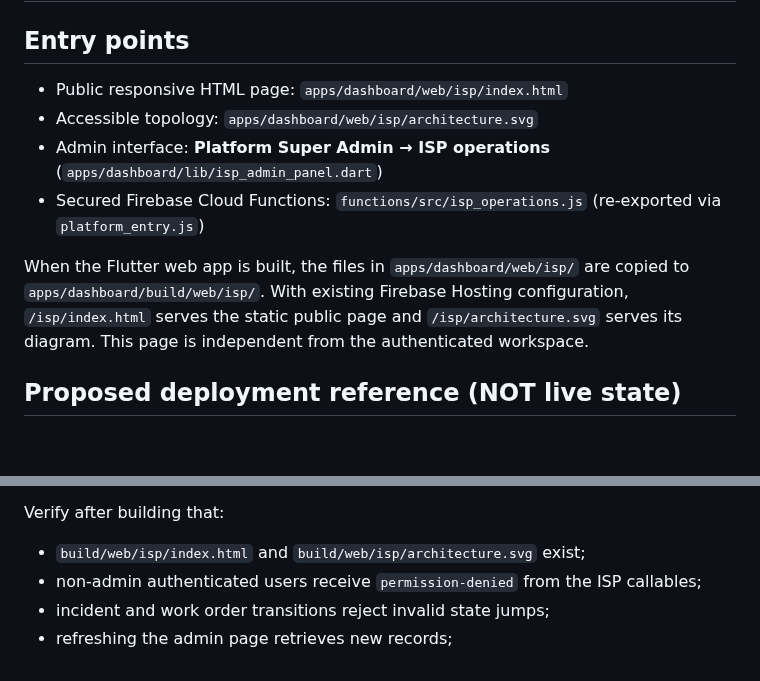
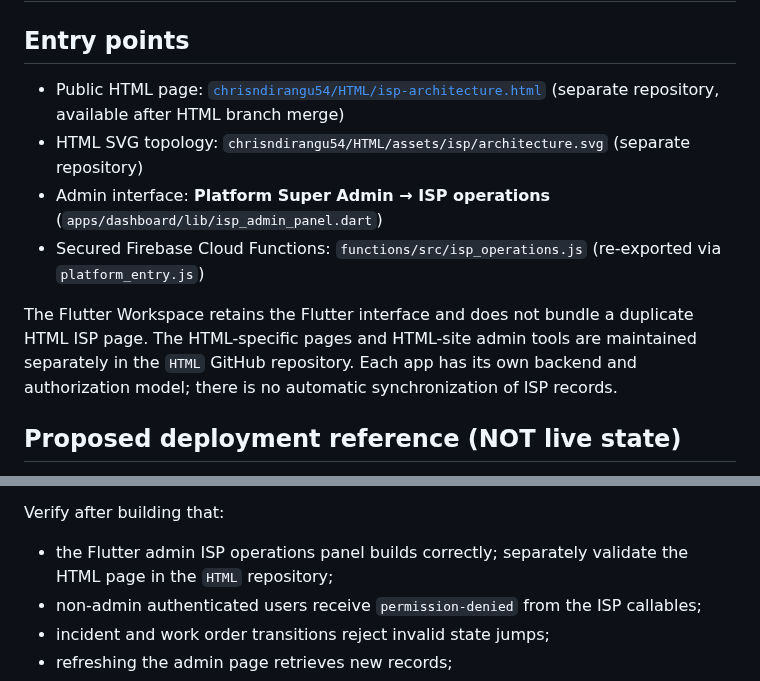
Before and after one commit to chrisndirangu54/TeknTandao-Workspace, a Markdown page: docs/ISP_HYBRID.md, 2 parts joined by grey strips. Rendered like a GitHub page; blank space fills up the shorter version.

Commit message:
docs(isp): keep Flutter in Workspace and move standalone HTML edition to HTML repository

```diff
--- a/docs/ISP_HYBRID.md
+++ b/docs/ISP_HYBRID.md
@@ -2,12 +2,12 @@
 
 ## Entry points
 
-- Public responsive HTML page: `apps/dashboard/web/isp/index.html`
-- Accessible topology: `apps/dashboard/web/isp/architecture.svg`
+- Public HTML page: [`chrisndirangu54/HTML/isp-architecture.html`](https://github.com/chrisndirangu54/HTML/blob/master/isp-architecture.html) (separate repository, available after HTML branch merge)
+- HTML SVG topology: `chrisndirangu54/HTML/assets/isp/architecture.svg` (separate repository)
 - Admin interface: **Platform Super Admin → ISP operations** (`apps/dashboard/lib/isp_admin_panel.dart`)
 - Secured Firebase Cloud Functions: `functions/src/isp_operations.js` (re-exported via `platform_entry.js`)
 
-When the Flutter web app is built, the files in `apps/dashboard/web/isp/` are copied to `apps/dashboard/build/web/isp/`. With existing Firebase Hosting configuration, `/isp/index.html` serves the static public page and `/isp/architecture.svg` serves its diagram. This page is independent from the authenticated workspace.
+The Flutter Workspace retains the Flutter interface and does not bundle a duplicate HTML ISP page. The HTML-specific pages and HTML-site admin tools are maintained separately in the `HTML` GitHub repository. Each app has its own backend and authorization model; there is no automatic synchronization of ISP records.
 
 ## Proposed deployment reference (NOT live state)
 
@@ -79,7 +79,7 @@ flutter build web --dart-define-from-file=../../firebase-config.json
 Use a valid local Firebase configuration file and do not commit it. For preview testing use `flutter run -d chrome --dart-define=PREVIEW=true`, but **do not mistake preview data for production**.
 
 Verify after building that:
-- `build/web/isp/index.html` and `build/web/isp/architecture.svg` exist;
+- the Flutter admin ISP operations panel builds correctly; separately validate the HTML page in the `HTML` repository;
 - non-admin authenticated users receive `permission-denied` from the ISP callables;
 - incident and work order transitions reject invalid state jumps;
 - refreshing the admin page retrieves new records;
```
